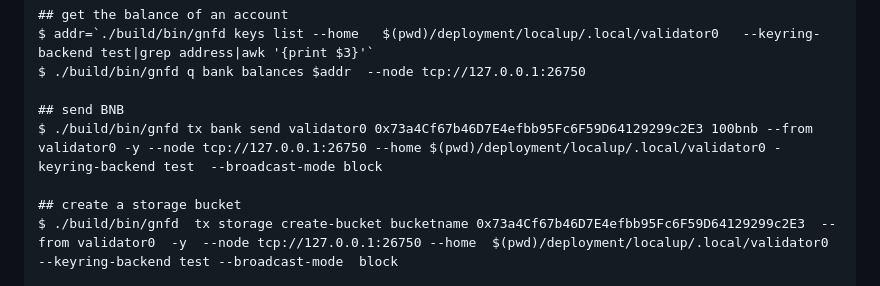
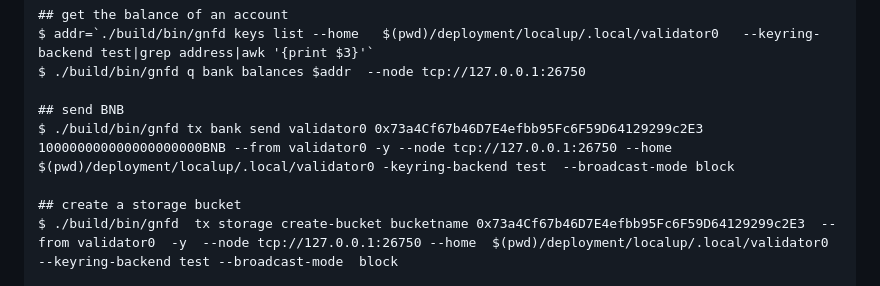
Before and after one commit to bnb-chain/greenfield, a Markdown page: readme.md, the part around the change. Drawn GitHub-style.

```diff
--- a/readme.md
+++ b/readme.md
@@ -64,7 +64,7 @@ $ addr=`./build/bin/gnfd keys list --home   $(pwd)/deployment/localup/.local/val
 $ ./build/bin/gnfd q bank balances $addr  --node tcp://127.0.0.1:26750
 
 ## send BNB
-$ ./build/bin/gnfd tx bank send validator0 0x73a4Cf67b46D7E4efbb95Fc6F59D64129299c2E3 100bnb --from validator0 -y --node tcp://127.0.0.1:26750 --home $(pwd)/deployment/localup/.local/validator0 -keyring-backend test  --broadcast-mode block
+$ ./build/bin/gnfd tx bank send validator0 0x73a4Cf67b46D7E4efbb95Fc6F59D64129299c2E3 100000000000000000000BNB --from validator0 -y --node tcp://127.0.0.1:26750 --home $(pwd)/deployment/localup/.local/validator0 -keyring-backend test  --broadcast-mode block
 
 ## create a storage bucket
 $ ./build/bin/gnfd  tx storage create-bucket bucketname 0x73a4Cf67b46D7E4efbb95Fc6F59D64129299c2E3  --from validator0  -y  --node tcp://127.0.0.1:26750 --home  $(pwd)/deployment/localup/.local/validator0 --keyring-backend test --broadcast-mode  block
```
Also changed, not shown: docs/tutorial/05-bank.md (+1 -1 lines).
